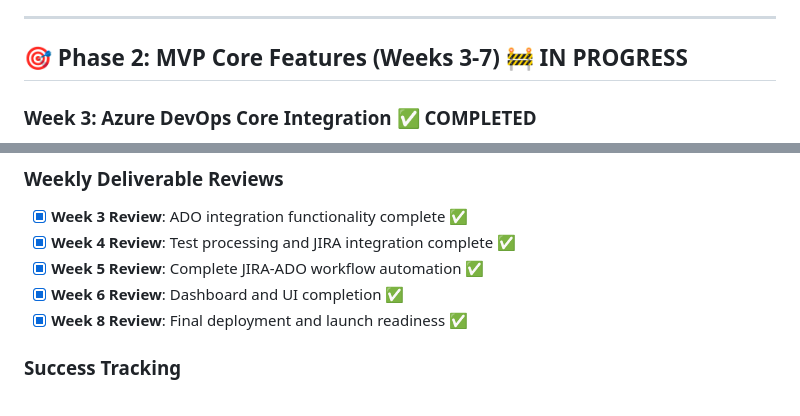
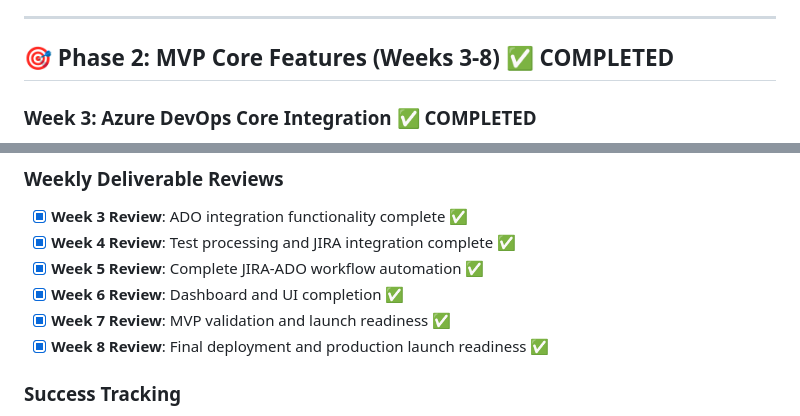
Before and after one commit to rogersg17/demoApp, a Markdown page: docs/PROJECT_PLAN.md, 2 parts joined by grey strips. GitHub-like rendering.

```diff
--- a/docs/PROJECT_PLAN.md
+++ b/docs/PROJECT_PLAN.md
@@ -105,7 +109,7 @@
 
 ---
 
-## 🎯 Phase 2: MVP Core Features (Weeks 3-7) 🚧 IN PROGRESS
+## 🎯 Phase 2: MVP Core Features (Weeks 3-8) ✅ COMPLETED
 
 ### Week 3: Azure DevOps Core Integration ✅ COMPLETED
 - [x] **Enhanced ADO Client** (`lib/ado-client.js`)
@@ -453,7 +457,8 @@
 - [x] **Week 4 Review**: Test processing and JIRA integration complete ✅
 - [x] **Week 5 Review**: Complete JIRA-ADO workflow automation ✅
 - [x] **Week 6 Review**: Dashboard and UI completion ✅
-- [x] **Week 8 Review**: Final deployment and launch readiness ✅
+- [x] **Week 7 Review**: MVP validation and launch readiness ✅
+- [x] **Week 8 Review**: Final deployment and production launch readiness ✅
 
 ### Success Tracking
 - [x] Weekly progress updates
```
Also changed, not shown: other parts of docs/PROJECT_PLAN.md (+24 -20 lines), docs/MVP_COMPLETION_SUMMARY.md (added, +205 -0 lines).
